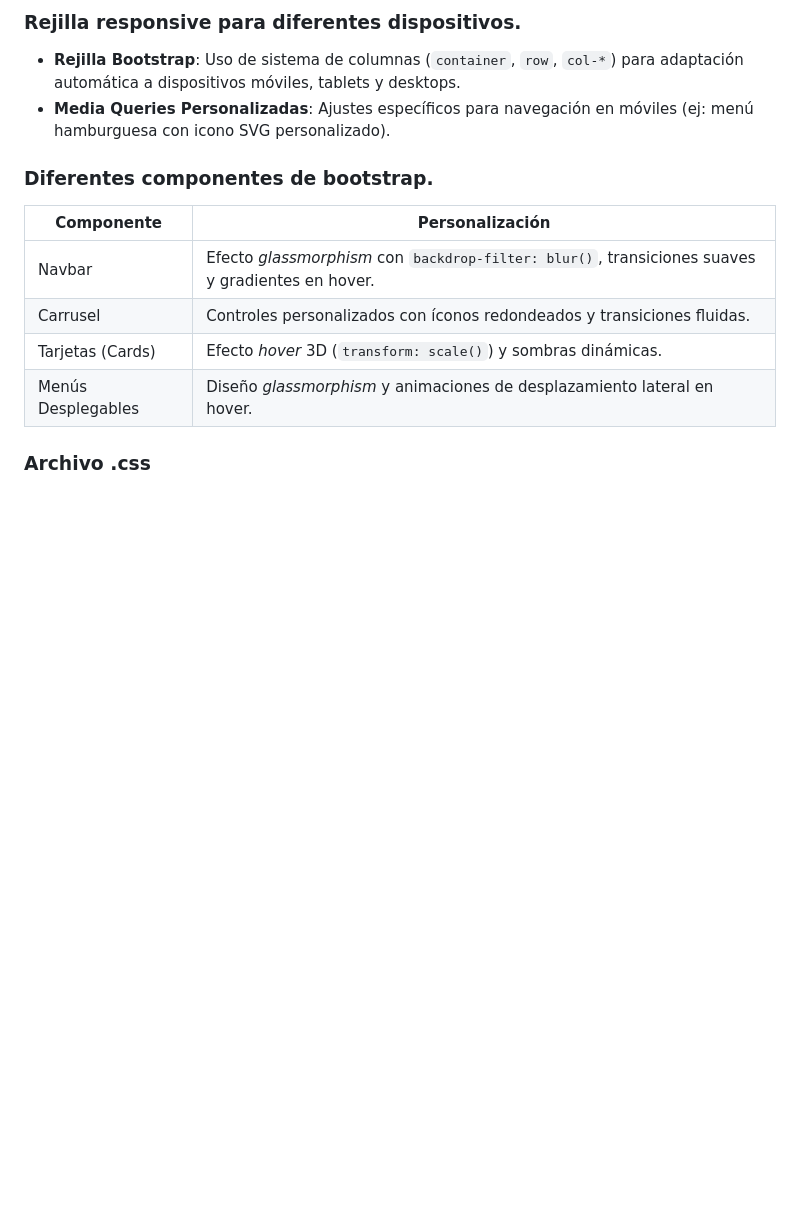
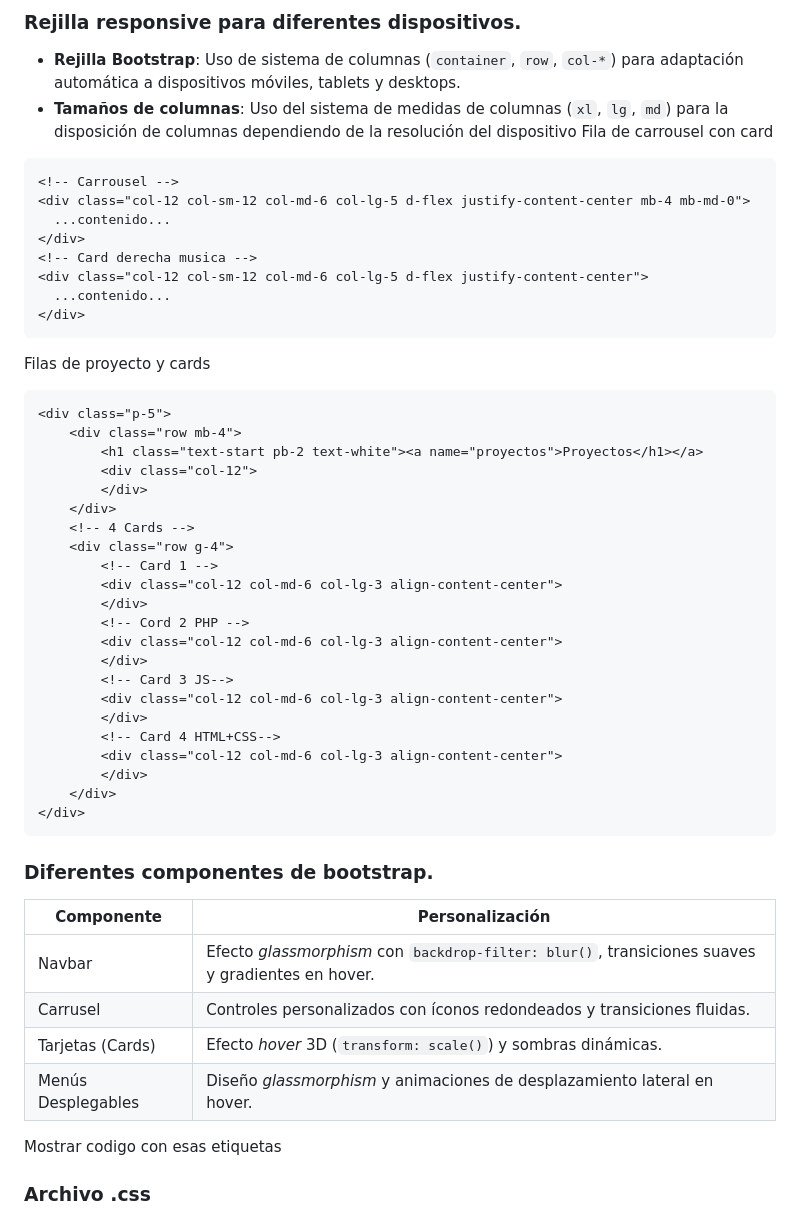
Before and after one commit to hectoririri/DIW, a Markdown page: Proyecto-2Ev/Documentacion.md, the part around one of its changes. Drawn GitHub-style; blank space fills up the shorter version.

Commit message:
Terminando punto 1.md

````diff
--- a/Proyecto-2Ev/Documentacion.md
+++ b/Proyecto-2Ev/Documentacion.md
@@ -15,8 +13,43 @@ Se pueden ver fotos y videos en formato de carrousel de mis grupos y conciertos
 
 ### Rejilla responsive para diferentes dispositivos.
 - **Rejilla Bootstrap**: Uso de sistema de columnas (`container`, `row`, `col-*`) para adaptación automática a dispositivos móviles, tablets y desktops.
-- **Media Queries Personalizadas**: Ajustes específicos para navegación en móviles (ej: menú hamburguesa con icono SVG personalizado).
-
+- **Tamaños de columnas**: Uso del sistema de medidas de columnas (`xl`, `lg`, `md`) para la disposición de columnas dependiendo de la resolución del dispositivo
+Fila de carrousel con card
+```html
+<!-- Carrousel -->
+<div class="col-12 col-sm-12 col-md-6 col-lg-5 d-flex justify-content-center mb-4 mb-md-0">
+  ...contenido...
+</div>
+<!-- Card derecha musica -->
+<div class="col-12 col-sm-12 col-md-6 col-lg-5 d-flex justify-content-center">
+  ...contenido...
+</div>
+```
+Filas de proyecto y cards
+```html
+<div class="p-5">
+    <div class="row mb-4">
+        <h1 class="text-start pb-2 text-white"><a name="proyectos">Proyectos</h1></a>
+        <div class="col-12">
+        </div>
+    </div>
+    <!-- 4 Cards -->
+    <div class="row g-4">
+        <!-- Card 1 -->
+        <div class="col-12 col-md-6 col-lg-3 align-content-center">
+        </div>
+        <!-- Cord 2 PHP -->
+        <div class="col-12 col-md-6 col-lg-3 align-content-center">
+        </div>
+        <!-- Card 3 JS-->
+        <div class="col-12 col-md-6 col-lg-3 align-content-center">
+        </div>
+        <!-- Card 4 HTML+CSS-->
+        <div class="col-12 col-md-6 col-lg-3 align-content-center">
+        </div>
+    </div>
+</div>
+```
 ### Diferentes componentes de bootstrap.
 | Componente          | Personalización                                                                 |
 |---------------------|---------------------------------------------------------------------------------|
@@ -24,6 +57,7 @@ Se pueden ver fotos y videos en formato de carrousel de mis grupos y conciertos
 | Carrusel            | Controles personalizados con íconos redondeados y transiciones fluidas.         |
 | Tarjetas (Cards)    | Efecto *hover* 3D (`transform: scale()`) y sombras dinámicas.                   |
 | Menús Desplegables  | Diseño *glassmorphism* y animaciones de desplazamiento lateral en hover.        |
+Mostrar codigo con esas etiquetas
 
 ### Archivo .css
 - **Tipografía Custom**: Fuente `Neiko-Font` integrada vía `@font-face`.
````
Also changed, not shown: other parts of Proyecto-2Ev/Documentacion.md (+1 -3 lines).
